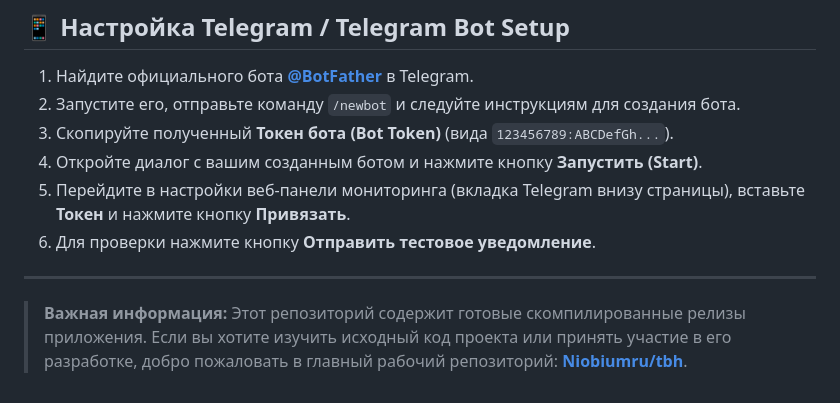
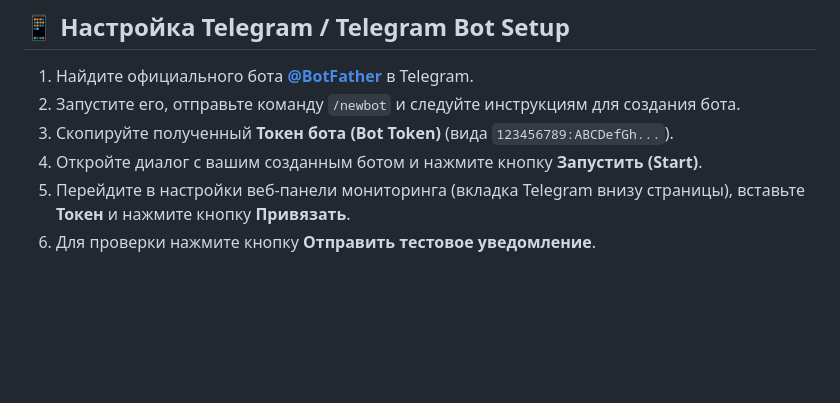
Before and after one commit to Niobiumru/tbh-releases, a Markdown page: README.md, the part around the change. Rendered like a GitHub page; blank space fills up the shorter version.

Commit message:
docs: remove inaccessible main repository note from README

```diff
--- a/README.md
+++ b/README.md
@@ -61,7 +61,3 @@
 4. Откройте диалог с вашим созданным ботом и нажмите кнопку **Запустить (Start)**.
 5. Перейдите в настройки веб-панели мониторинга (вкладка Telegram внизу страницы), вставьте **Токен** и нажмите кнопку **Привязать**.
 6. Для проверки нажмите кнопку **Отправить тестовое уведомление**.
-
----
-
-> **Важная информация:** Этот репозиторий содержит готовые скомпилированные релизы приложения. Если вы хотите изучить исходный код проекта или принять участие в его разработке, добро пожаловать в главный рабочий репозиторий: **[Niobiumru/tbh](https://github.com/Niobiumru/tbh)**.
```
